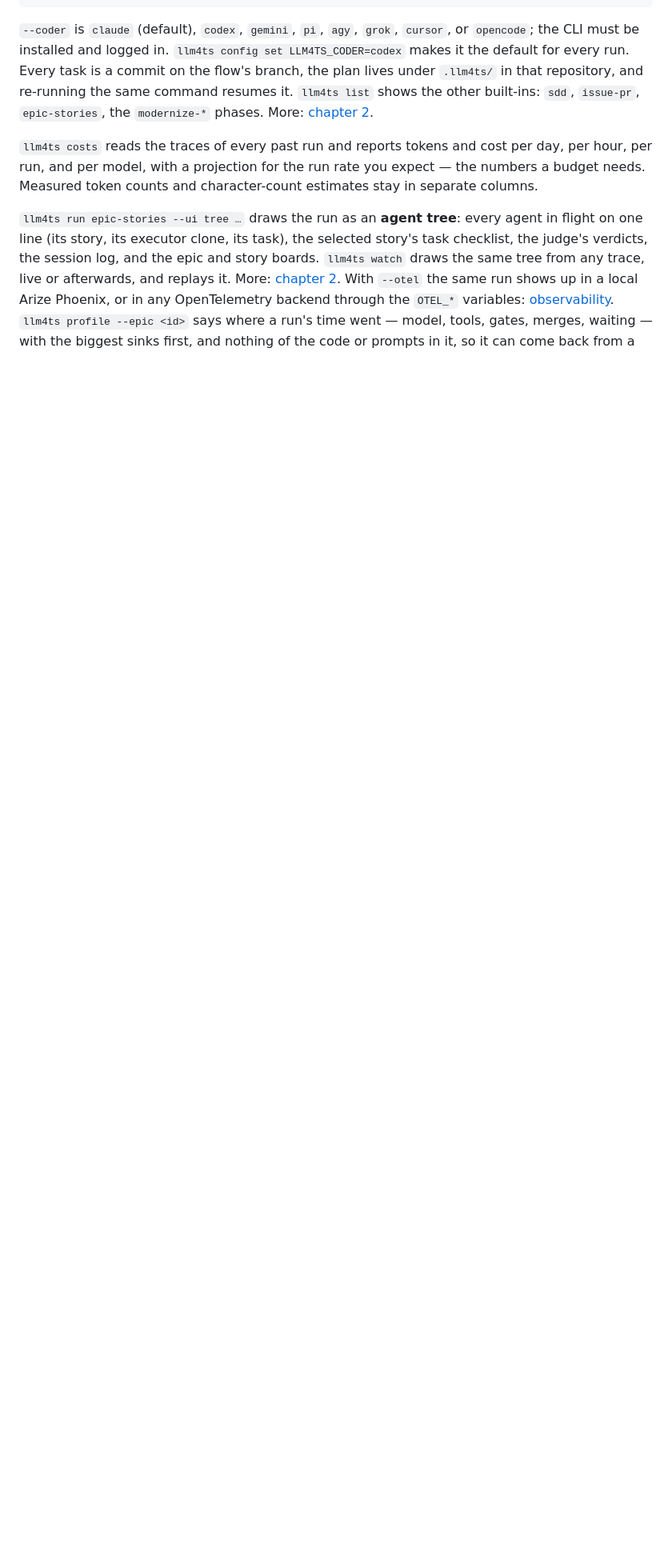
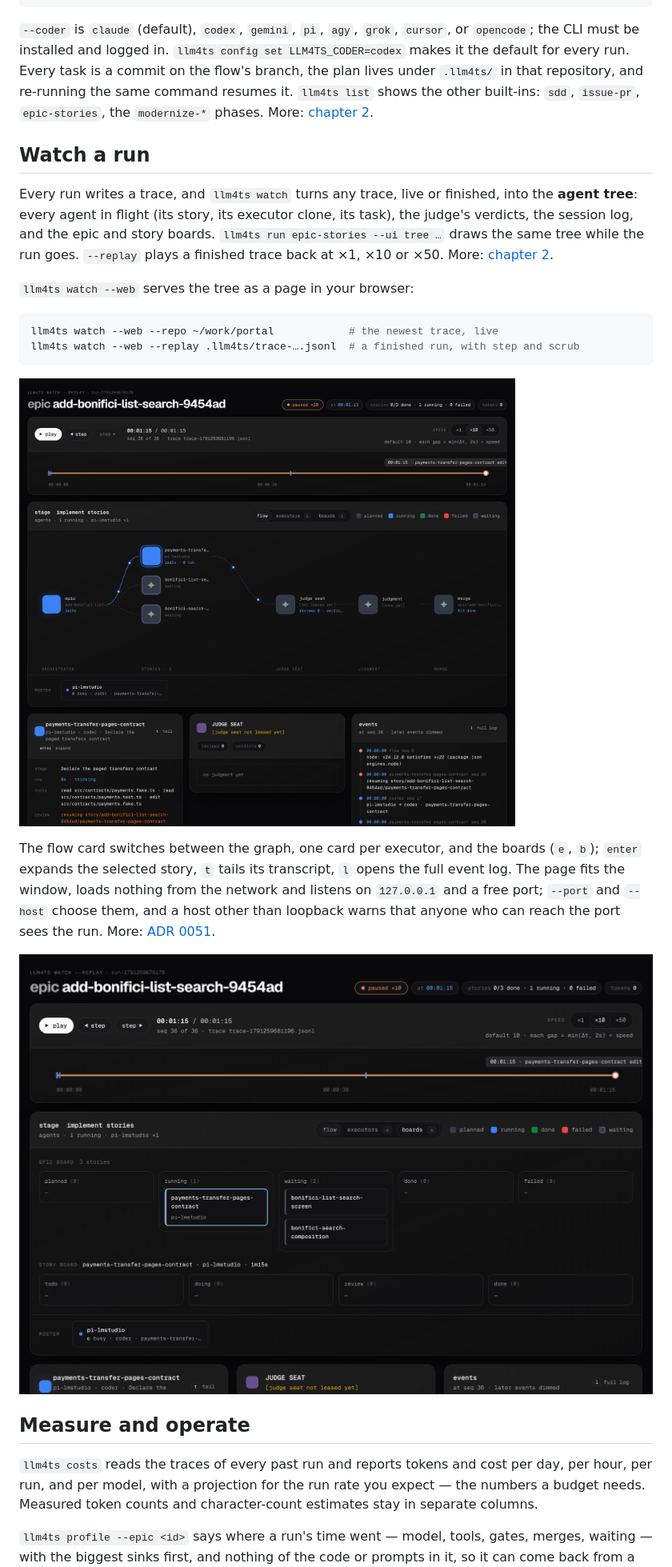
Before and after one commit to riccardomerolla/llm4ts, a Markdown page: README.md, the part around one of its changes. Shown at 80% size. Drawn GitHub-style; pictures changed too: docs/images/watch-web-boards.png (added), docs/images/watch-web-graph.png (added); blank space fills up the shorter version.

````diff
--- a/README.md
+++ b/README.md
@@ -51,18 +51,40 @@ Every task is a commit on the flow's branch, the plan lives under
 `llm4ts list` shows the other built-ins: `sdd`, `issue-pr`, `epic-stories`,
 the `modernize-*` phases. More: [chapter 2](docs/guide/02-run-a-flow.md).
 
+## Watch a run
+
+Every run writes a trace, and `llm4ts watch` turns any trace, live or
+finished, into the **agent tree**: every agent in flight (its story, its
+executor clone, its task), the judge's verdicts, the session log, and the
+epic and story boards. `llm4ts run epic-stories --ui tree …` draws the same
+tree while the run goes. `--replay` plays a finished trace back at ×1, ×10
+or ×50. More: [chapter 2](docs/guide/02-run-a-flow.md#watching-a-run-the-agent-tree).
+
+`llm4ts watch --web` serves the tree as a page in your browser:
+
+```bash
+llm4ts watch --web --repo ~/work/portal            # the newest trace, live
+llm4ts watch --web --replay .llm4ts/trace-….jsonl  # a finished run, with step and scrub
+```
+
+![llm4ts watch --web: the flow graph of an epic with one story running on a pi executor, the judge seat, the roster, the selected story's detail and the event log](docs/images/watch-web-graph.png)
+
+The flow card switches between the graph, one card per executor, and the
+boards (`e`, `b`); `enter` expands the selected story, `t` tails its
+transcript, `l` opens the full event log. The page fits the window, loads
+nothing from the network and listens on `127.0.0.1` and a free port;
+`--port` and `--host` choose them, and a host other than loopback warns that
+anyone who can reach the port sees the run. More: [ADR 0051](docs/adr/0051-web-watch.md).
+
+![llm4ts watch --web, boards view: the epic's stories in planned, running, waiting, done and failed columns, and the running story's task board](docs/images/watch-web-boards.png)
+
+## Measure and operate
+
 `llm4ts costs` reads the traces of every past run and reports tokens and
 cost per day, per hour, per run, and per model, with a projection for the
 run rate you expect — the numbers a budget needs. Measured token counts and
 character-count estimates stay in separate columns.
 
-`llm4ts run epic-stories --ui tree …` draws the run as an **agent tree**:
-every agent in flight on one line (its story, its executor clone, its task),
-the selected story's task checklist, the judge's verdicts, the session log,
-and the epic and story boards. `llm4ts watch` draws the same tree from any
-trace, live or afterwards, and replays it. More: [chapter 2](docs/guide/02-run-a-flow.md#watching-a-run-the-agent-tree).
-With `--otel` the same run shows up in a local Arize Phoenix, or in any
-OpenTelemetry backend through the `OTEL_*` variables: [observability](docs/observability.md).
 `llm4ts profile --epic <id>` says where a run's time went — model, tools,
 gates, merges, waiting — with the biggest sinks first, and nothing of the
 code or prompts in it, so it can come back from a customer's server.
````
Also changed, not shown: other parts of README.md (+24 -17 lines).
